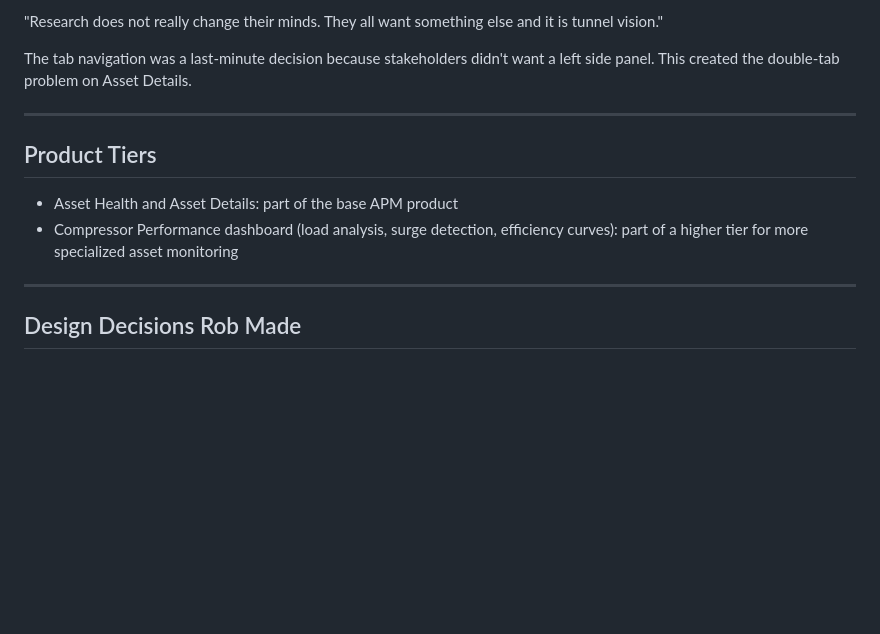
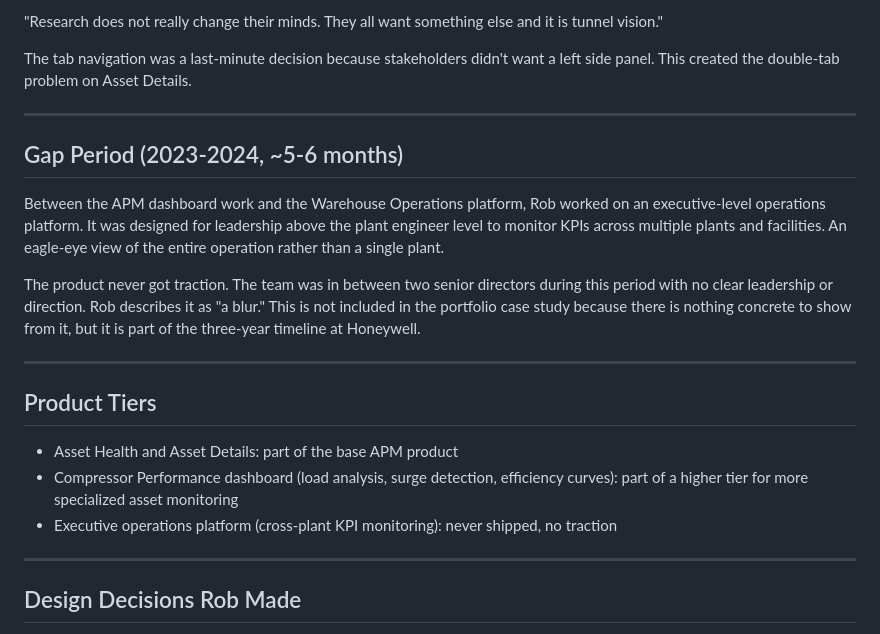
Before and after one commit to robjonesdesigns/apm-dashboard, a Markdown page: vector/research/INTERVIEW-001-rob-apm-walkthrough.md, the part around the change. GitHub-like rendering; blank space fills up the shorter version.

Commit message:
Document gap period: executive platform that never shipped
5-6 months between APM and Warehouse work. Executive-level
cross-plant KPI platform. No traction due to leadership
vacuum (between two senior directors). Part of the timeline
but not portfolio-ready.

```diff
--- a/vector/research/INTERVIEW-001-rob-apm-walkthrough.md
+++ b/vector/research/INTERVIEW-001-rob-apm-walkthrough.md
@@ -89,10 +89,25 @@ The tab navigation was a last-minute decision because stakeholders didn't want a
 
 ---
 
+## Gap Period (2023-2024, ~5-6 months)
+
+Between the APM dashboard work and the Warehouse Operations platform, Rob worked
+on an executive-level operations platform. It was designed for leadership above the
+plant engineer level to monitor KPIs across multiple plants and facilities. An
+eagle-eye view of the entire operation rather than a single plant.
+
+The product never got traction. The team was in between two senior directors during
+this period with no clear leadership or direction. Rob describes it as "a blur."
+This is not included in the portfolio case study because there is nothing concrete
+to show from it, but it is part of the three-year timeline at Honeywell.
+
+---
+
 ## Product Tiers
 
 - Asset Health and Asset Details: part of the base APM product
 - Compressor Performance dashboard (load analysis, surge detection, efficiency curves): part of a higher tier for more specialized asset monitoring
+- Executive operations platform (cross-plant KPI monitoring): never shipped, no traction
 
 ---
 
```
